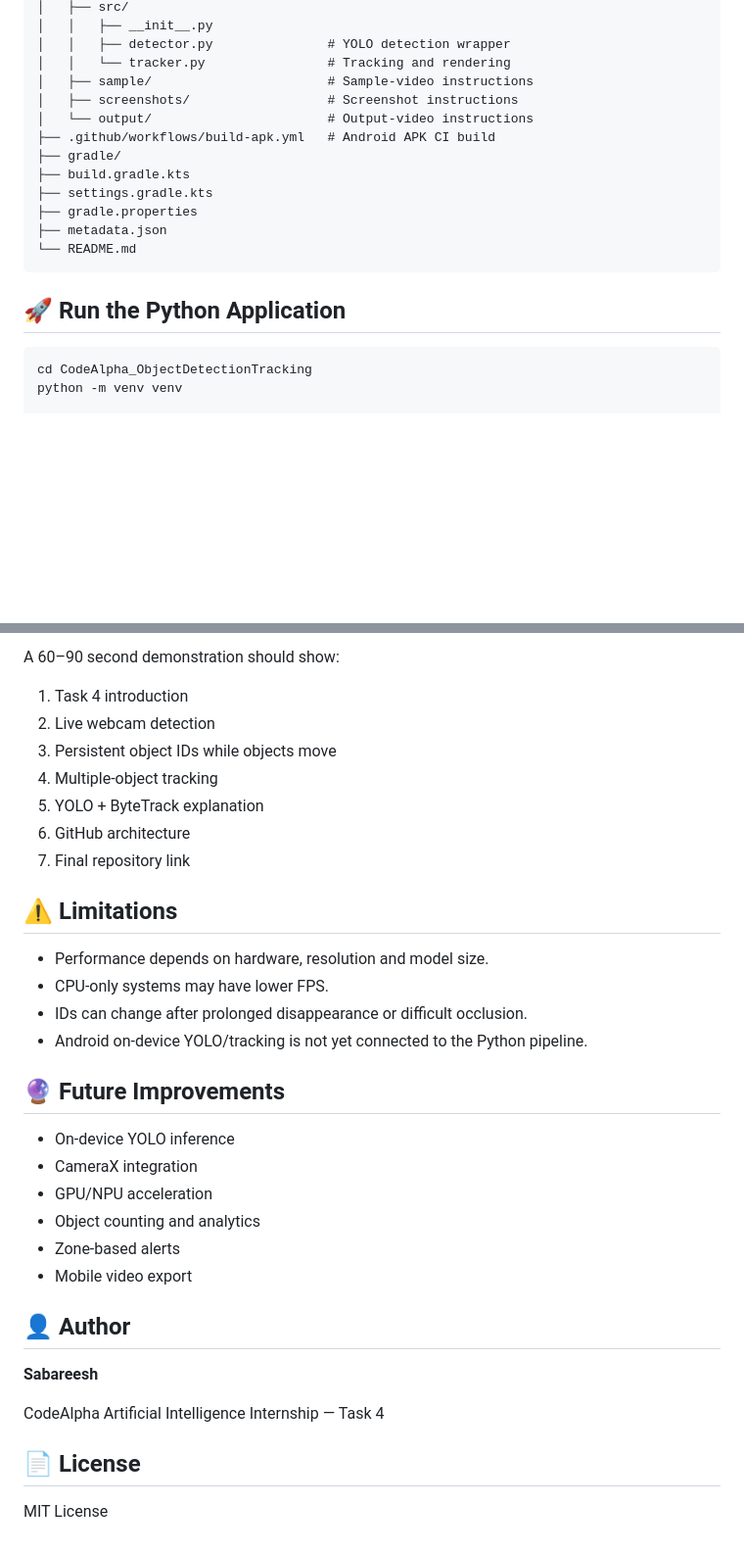
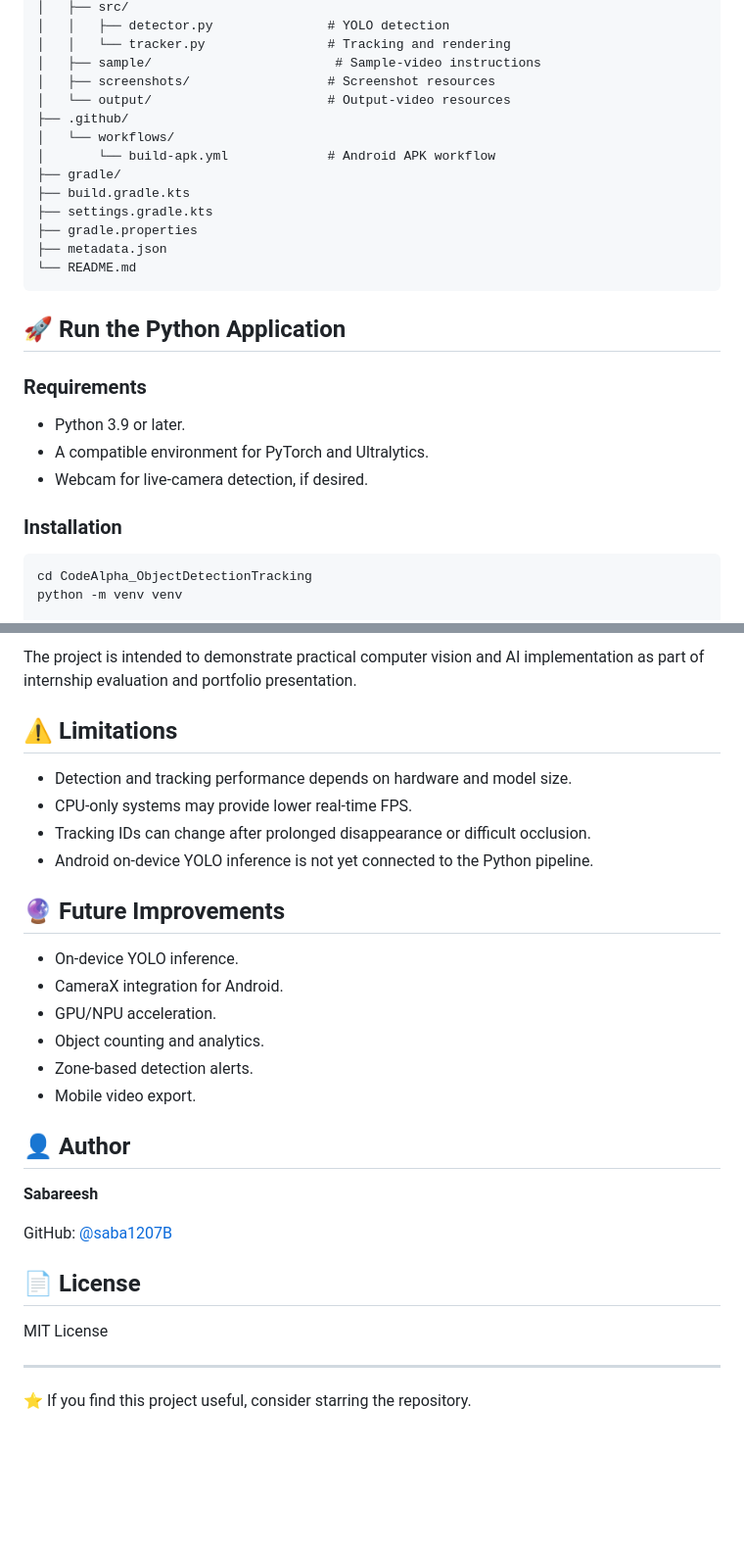
Before and after one commit to saba1207B/CodeAlpha_ObjectDetectionTracking, a Markdown page: README.md, 2 parts joined by grey strips. Shown at 98% size. Rendered like a GitHub page; blank space fills up the shorter version.

````diff
--- a/README.md
+++ b/README.md
@@ -64,11 +87,12 @@ CodeAlpha_ObjectDetectionTracking/
 │   ├── src/
-│   │   ├── __init__.py
-│   │   ├── detector.py               # YOLO detection wrapper
+│   │   ├── detector.py               # YOLO detection
 │   │   └── tracker.py                # Tracking and rendering
-│   ├── sample/                       # Sample-video instructions
-│   ├── screenshots/                  # Screenshot instructions
-│   └── output/                       # Output-video instructions
-├── .github/workflows/build-apk.yml   # Android APK CI build
+│   ├── sample/                        # Sample-video instructions
+│   ├── screenshots/                  # Screenshot resources
+│   └── output/                       # Output-video resources
+├── .github/
+│   └── workflows/
+│       └── build-apk.yml             # Android APK workflow
 ├── gradle/
 ├── build.gradle.kts
 ├── settings.gradle.kts
@@ -78,6 +102,14 @@ CodeAlpha_ObjectDetectionTracking/
 ```
 
 ## 🚀 Run the Python Application
+
+### Requirements
+
+- Python 3.9 or later.
+- A compatible environment for PyTorch and Ultralytics.
+- Webcam for live-camera detection, if desired.
+
+### Installation
 
 ```bash
 cd CodeAlpha_ObjectDetectionTracking
@@ -173,36 +201,32 @@ Recommended captures:
 
-A 60–90 second demonstration should show:
-
-1. Task 4 introduction
-2. Live webcam detection
-3. Persistent object IDs while objects move
-4. Multiple-object tracking
-5. YOLO + ByteTrack explanation
-6. GitHub architecture
-7. Final repository link
+The project is intended to demonstrate practical computer vision and AI implementation as part of internship evaluation and portfolio presentation.
 
 ## ⚠️ Limitations
 
-- Performance depends on hardware, resolution and model size.
-- CPU-only systems may have lower FPS.
-- IDs can change after prolonged disappearance or difficult occlusion.
-- Android on-device YOLO/tracking is not yet connected to the Python pipeline.
+- Detection and tracking performance depends on hardware and model size.
+- CPU-only systems may provide lower real-time FPS.
+- Tracking IDs can change after prolonged disappearance or difficult occlusion.
+- Android on-device YOLO inference is not yet connected to the Python pipeline.
 
 ## 🔮 Future Improvements
 
-- On-device YOLO inference
-- CameraX integration
-- GPU/NPU acceleration
-- Object counting and analytics
-- Zone-based alerts
-- Mobile video export
+- On-device YOLO inference.
+- CameraX integration for Android.
+- GPU/NPU acceleration.
+- Object counting and analytics.
+- Zone-based detection alerts.
+- Mobile video export.
 
 ## 👤 Author
 
 **Sabareesh**
 
-CodeAlpha Artificial Intelligence Internship — Task 4
+GitHub: [@saba1207B](https://github.com/saba1207B)
 
 ## 📄 License
 
 MIT License
+
+---
+
+⭐ If you find this project useful, consider starring the repository.
````
Also changed, not shown: other parts of README.md (+86 -67 lines).
